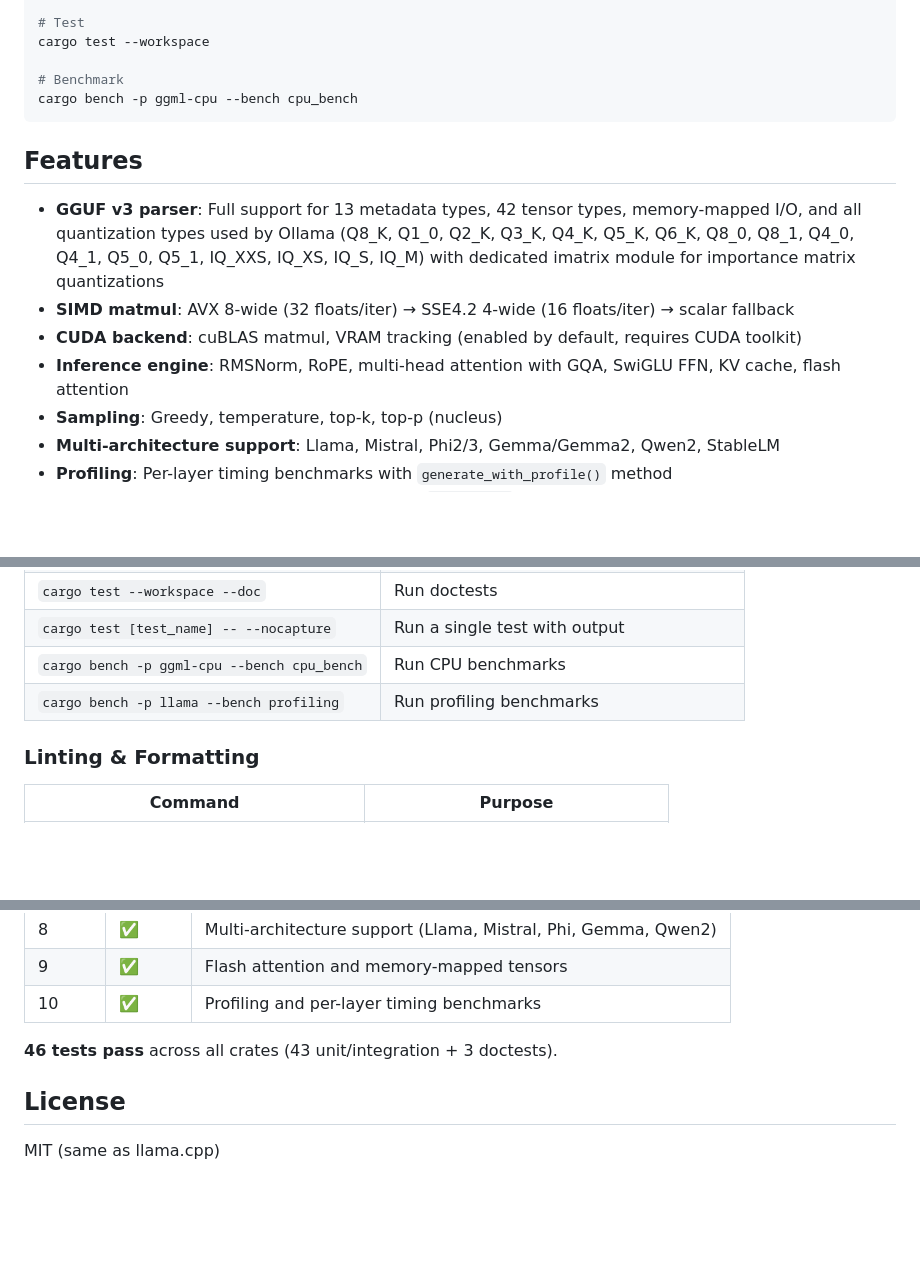
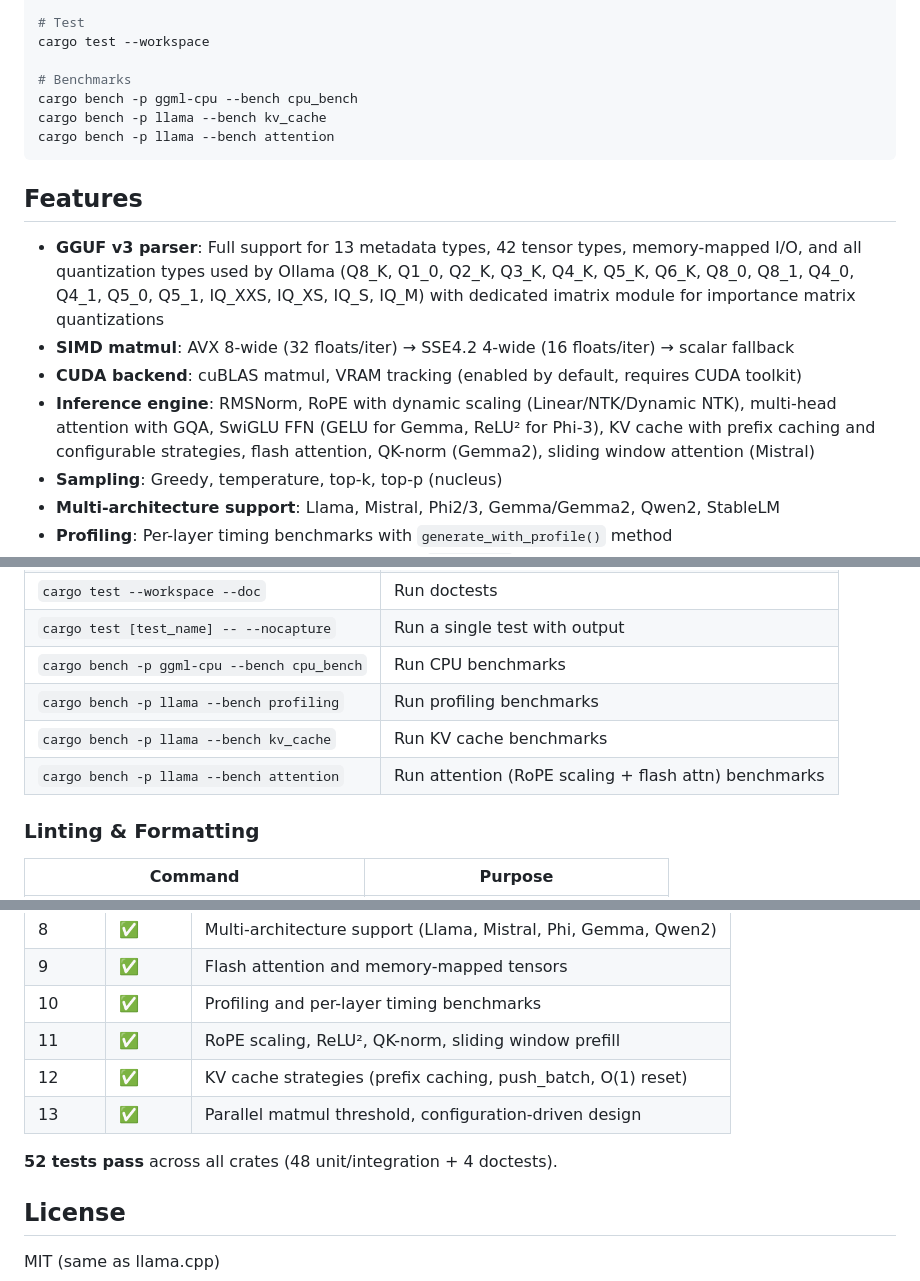
Before and after one commit to jcn363/llama-rs, a Markdown page: README.md, 3 parts joined by grey strips. Drawn GitHub-style; blank space fills up the shorter version.

Commit message:
docs: update MARKET.md, README.md, ARCHITECTURE.md for Phases 4-5 features

````diff
--- a/README.md
+++ b/README.md
@@ -83,8 +83,10 @@ cargo build --release --workspace
 # Test
 cargo test --workspace
 
-# Benchmark
+# Benchmarks
 cargo bench -p ggml-cpu --bench cpu_bench
+cargo bench -p llama --bench kv_cache
+cargo bench -p llama --bench attention
 ```
 
 ## Features
@@ -92,7 +94,7 @@ cargo bench -p ggml-cpu --bench cpu_bench
 - **GGUF v3 parser**: Full support for 13 metadata types, 42 tensor types, memory-mapped I/O, and all quantization types used by Ollama (Q8_K, Q1_0, Q2_K, Q3_K, Q4_K, Q5_K, Q6_K, Q8_0, Q8_1, Q4_0, Q4_1, Q5_0, Q5_1, IQ_XXS, IQ_XS, IQ_S, IQ_M) with dedicated imatrix module for importance matrix quantizations
 - **SIMD matmul**: AVX 8-wide (32 floats/iter) → SSE4.2 4-wide (16 floats/iter) → scalar fallback
 - **CUDA backend**: cuBLAS matmul, VRAM tracking (enabled by default, requires CUDA toolkit)
-- **Inference engine**: RMSNorm, RoPE, multi-head attention with GQA, SwiGLU FFN, KV cache, flash attention
+- **Inference engine**: RMSNorm, RoPE with dynamic scaling (Linear/NTK/Dynamic NTK), multi-head attention with GQA, SwiGLU FFN (GELU for Gemma, ReLU² for Phi-3), KV cache with prefix caching and configurable strategies, flash attention, QK-norm (Gemma2), sliding window attention (Mistral)
 - **Sampling**: Greedy, temperature, top-k, top-p (nucleus)
 - **Multi-architecture support**: Llama, Mistral, Phi2/3, Gemma/Gemma2, Qwen2, StableLM
 - **Profiling**: Per-layer timing benchmarks with `generate_with_profile()` method
@@ -141,6 +143,8 @@ llama-server -m model.gguf [--host 127.0.0.1] [--port 8080]
 | `cargo test [test_name] -- --nocapture` | Run a single test with output |
 | `cargo bench -p ggml-cpu --bench cpu_bench` | Run CPU benchmarks |
 | `cargo bench -p llama --bench profiling` | Run profiling benchmarks |
+| `cargo bench -p llama --bench kv_cache` | Run KV cache benchmarks |
+| `cargo bench -p llama --bench attention` | Run attention (RoPE scaling + flash attn) benchmarks |
 
 ### Linting & Formatting
 
@@ -222,8 +226,11 @@ if !model_path.exists() {
 | 8 | ✅ | Multi-architecture support (Llama, Mistral, Phi, Gemma, Qwen2) |
 | 9 | ✅ | Flash attention and memory-mapped tensors |
 | 10 | ✅ | Profiling and per-layer timing benchmarks |
+| 11 | ✅ | RoPE scaling, ReLU², QK-norm, sliding window prefill |
+| 12 | ✅ | KV cache strategies (prefix caching, push_batch, O(1) reset) |
+| 13 | ✅ | Parallel matmul threshold, configuration-driven design |
 
-**46 tests pass** across all crates (43 unit/integration + 3 doctests).
+**52 tests pass** across all crates (48 unit/integration + 4 doctests).
 
 ## License
 
````
Also changed, not shown: ARCHITECTURE.md (+18 -11 lines), MARKET.md (+19 -15 lines).
